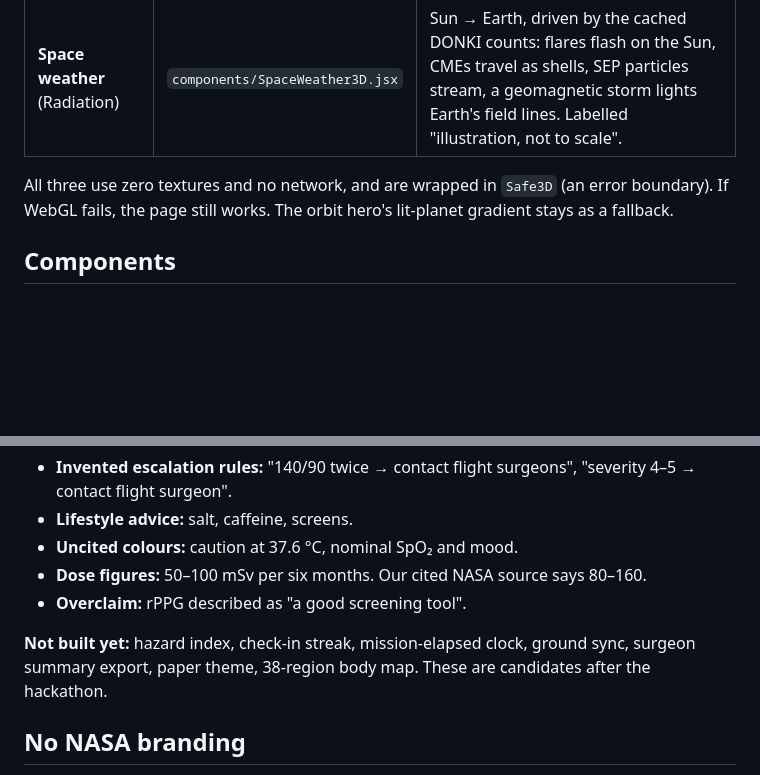
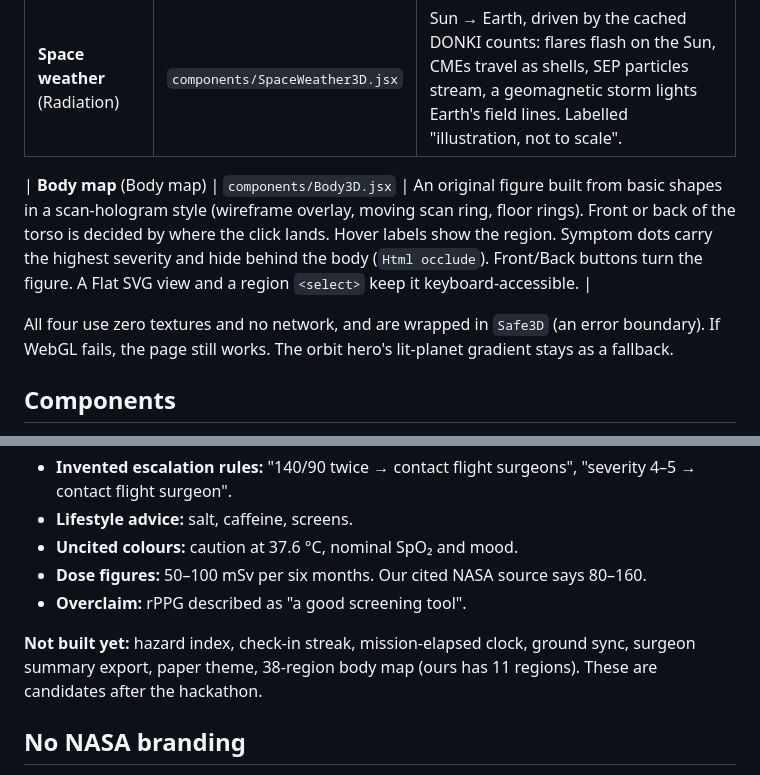
Before and after one commit to Arhamurrahemeen/CrewPulse_NASA_SpaceApps_Challenge_2026, a Markdown page: DESIGN.md, 2 parts joined by grey strips. GitHub-like rendering; blank space fills up the shorter version.

```diff
--- a/DESIGN.md
+++ b/DESIGN.md
@@ -79,7 +79,9 @@ Scale: hero 2.6–5.6 rem (clamp) · h1 2.4–4.2 rem · instrument 3.4–3.6 re
 | **Vitals field** (Dashboard) | `components/VitalsField.jsx` | Awwal's concept, wired to real data. One lane per indicator; height = σ from **your own** baseline mean and SD; x = real time over 30 days; dashed lines = ±2σ; amber squares = points outside the band (labelled "one point alone is not an alert"). Orbit, hover, isolate a channel. |
 | **Space weather** (Radiation) | `components/SpaceWeather3D.jsx` | Sun → Earth, driven by the cached DONKI counts: flares flash on the Sun, CMEs travel as shells, SEP particles stream, a geomagnetic storm lights Earth's field lines. Labelled "illustration, not to scale". |
 
-All three use zero textures and no network, and are wrapped in `Safe3D` (an error boundary). If WebGL fails, the page still works. The orbit hero's lit-planet gradient stays as a fallback.
+| **Body map** (Body map) | `components/Body3D.jsx` | An original figure built from basic shapes in a scan-hologram style (wireframe overlay, moving scan ring, floor rings). Front or back of the torso is decided by where the click lands. Hover labels show the region. Symptom dots carry the highest severity and hide behind the body (`Html occlude`). Front/Back buttons turn the figure. A Flat SVG view and a region `<select>` keep it keyboard-accessible. |
+
+All four use zero textures and no network, and are wrapped in `Safe3D` (an error boundary). If WebGL fails, the page still works. The orbit hero's lit-planet gradient stays as a fallback.
 
 ## Components
 
@@ -98,7 +100,7 @@ These were in the design files but don't match the data or the safety rules, so
 - **Dose figures:** 50–100 mSv per six months. Our cited NASA source says 80–160.
 - **Overclaim:** rPPG described as "a good screening tool".
 
-**Not built yet:** hazard index, check-in streak, mission-elapsed clock, ground sync, surgeon summary export, paper theme, 38-region body map. These are candidates after the hackathon.
+**Not built yet:** hazard index, check-in streak, mission-elapsed clock, ground sync, surgeon summary export, paper theme, 38-region body map (ours has 11 regions). These are candidates after the hackathon.
 
 ## No NASA branding
 
```
Also changed, not shown: CLAUDE.md (+2 -1 lines), README.md (+7 -5 lines), docs/screenshots/bodymap.png, 6 other files.
